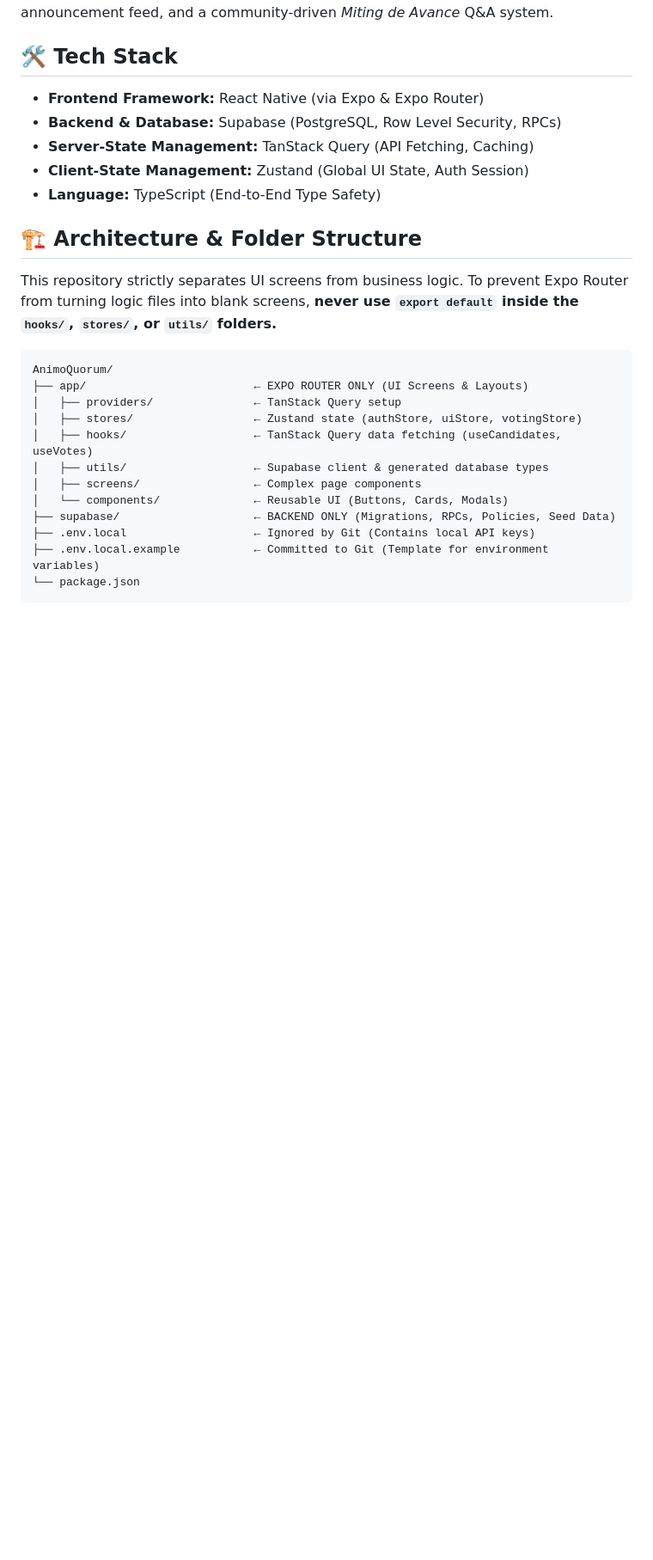
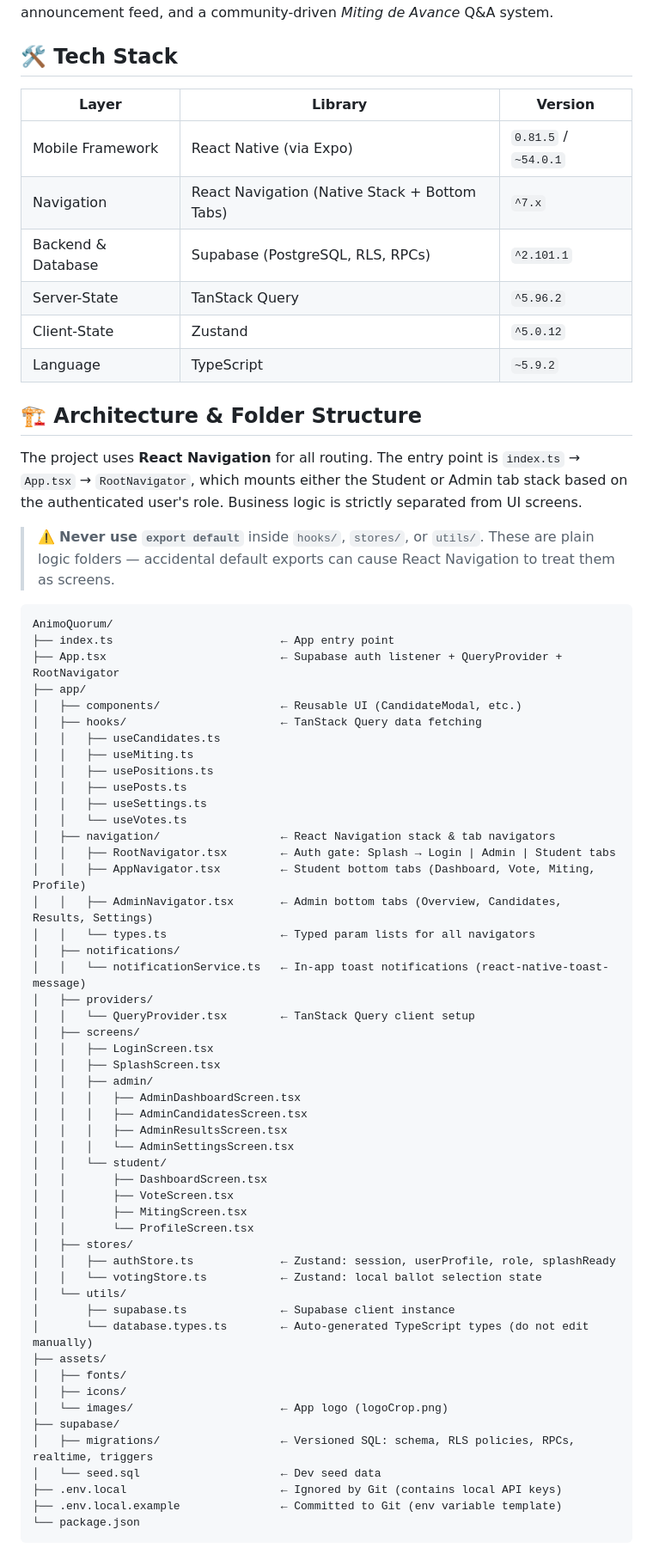
Before and after one commit to luisantonioj/final-project-group6-mobapp, a Markdown page: README.md, the part around one of its changes. Shown at 86% size. Drawn GitHub-style; blank space fills up the shorter version.

Commit message:
Enhance README with tech stack and setup instructions
Updated README to include detailed tech stack, architecture, navigation flow, and development instructions.

````diff
--- a/README.md
+++ b/README.md
@@ -4,27 +4,70 @@ AnimoQuorum is the official mobile voting platform for the DLSL COMELEC, enginee
 
 ## 🛠 Tech Stack
 
-* **Frontend Framework:** React Native (via Expo & Expo Router)
-* **Backend & Database:** Supabase (PostgreSQL, Row Level Security, RPCs)
-* **Server-State Management:** TanStack Query (API Fetching, Caching)
-* **Client-State Management:** Zustand (Global UI State, Auth Session)
-* **Language:** TypeScript (End-to-End Type Safety)
+| Layer | Library | Version |
+|---|---|---|
+| Mobile Framework | React Native (via Expo) | `0.81.5` / `~54.0.1` |
+| Navigation | React Navigation (Native Stack + Bottom Tabs) | `^7.x` |
+| Backend & Database | Supabase (PostgreSQL, RLS, RPCs) | `^2.101.1` |
+| Server-State | TanStack Query | `^5.96.2` |
+| Client-State | Zustand | `^5.0.12` |
+| Language | TypeScript | `~5.9.2` |
 
 ## 🏗 Architecture & Folder Structure
 
-This repository strictly separates UI screens from business logic. To prevent Expo Router from turning logic files into blank screens, **never use `export default` inside the `hooks/`, `stores/`, or `utils/` folders.**
+The project uses **React Navigation** for all routing. The entry point is `index.ts` → `App.tsx` → `RootNavigator`, which mounts either the Student or Admin tab stack based on the authenticated user's role. Business logic is strictly separated from UI screens.
+
+> ⚠️ **Never use `export default`** inside `hooks/`, `stores/`, or `utils/`. These are plain logic folders — accidental default exports can cause React Navigation to treat them as screens.
 
 ```text
 AnimoQuorum/
-├── app/                         ← EXPO ROUTER ONLY (UI Screens & Layouts)
-│   ├── providers/               ← TanStack Query setup
-│   ├── stores/                  ← Zustand state (authStore, uiStore, votingStore)
-│   ├── hooks/                   ← TanStack Query data fetching (useCandidates, useVotes)
-│   ├── utils/                   ← Supabase client & generated database types
-│   ├── screens/                 ← Complex page components
-│   └── components/              ← Reusable UI (Buttons, Cards, Modals)
-├── supabase/                    ← BACKEND ONLY (Migrations, RPCs, Policies, Seed Data)
-├── .env.local                   ← Ignored by Git (Contains local API keys)
-├── .env.local.example           ← Committed to Git (Template for environment variables)
+├── index.ts                         ← App entry point
+├── App.tsx                          ← Supabase auth listener + QueryProvider + RootNavigator
+├── app/
+│   ├── components/                  ← Reusable UI (CandidateModal, etc.)
+│   ├── hooks/                       ← TanStack Query data fetching
+│   │   ├── useCandidates.ts
+│   │   ├── useMiting.ts
+│   │   ├── usePositions.ts
+│   │   ├── usePosts.ts
+│   │   ├── useSettings.ts
+│   │   └── useVotes.ts
+│   ├── navigation/                  ← React Navigation stack & tab navigators
+│   │   ├── RootNavigator.tsx        ← Auth gate: Splash → Login | Admin | Student tabs
+│   │   ├── AppNavigator.tsx         ← Student bottom tabs (Dashboard, Vote, Miting, Profile)
+│   │   ├── AdminNavigator.tsx       ← Admin bottom tabs (Overview, Candidates, Results, Settings)
+│   │   └── types.ts                 ← Typed param lists for all navigators
+│   ├── notifications/
+│   │   └── notificationService.ts   ← In-app toast notifications (react-native-toast-message)
+│   ├── providers/
+│   │   └── QueryProvider.tsx        ← TanStack Query client setup
+│   ├── screens/
+│   │   ├── LoginScreen.tsx
+│   │   ├── SplashScreen.tsx
+│   │   ├── admin/
+│   │   │   ├── AdminDashboardScreen.tsx
+│   │   │   ├── AdminCandidatesScreen.tsx
+│   │   │   ├── AdminResultsScreen.tsx
+│   │   │   └── AdminSettingsScreen.tsx
+│   │   └── student/
+│   │       ├── DashboardScreen.tsx
+│   │       ├── VoteScreen.tsx
+│   │       ├── MitingScreen.tsx
+│   │       └── ProfileScreen.tsx
+│   ├── stores/
+│   │   ├── authStore.ts             ← Zustand: session, userProfile, role, splashReady
+│   │   └── votingStore.ts           ← Zustand: local ballot selection state
+│   └── utils/
+│       ├── supabase.ts              ← Supabase client instance
+│       └── database.types.ts        ← Auto-generated TypeScript types (do not edit manually)
+├── assets/
+│   ├── fonts/
+│   ├── icons/
+│   └── images/                      ← App logo (logoCrop.png)
+├── supabase/
+│   ├── migrations/                  ← Versioned SQL: schema, RLS policies, RPCs, realtime, triggers
+│   └── seed.sql                     ← Dev seed data
+├── .env.local                       ← Ignored by Git (contains local API keys)
+├── .env.local.example               ← Committed to Git (env variable template)
 └── package.json
 ```
````
Also changed, not shown: other parts of README.md (+55 -12 lines).
